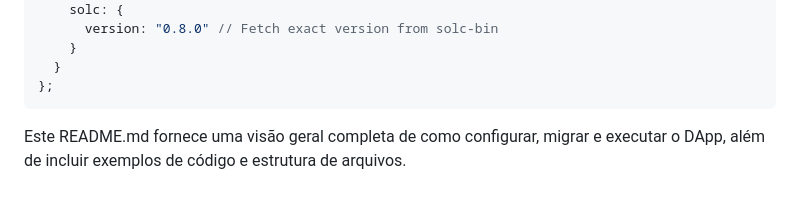
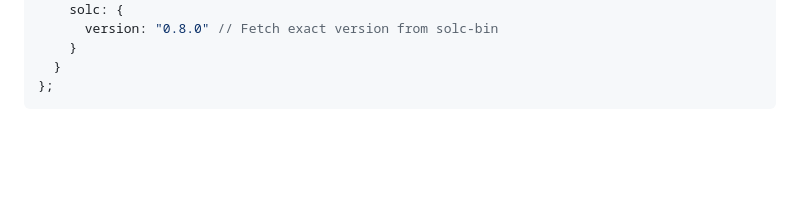
Before and after one commit to Fabreba/BlockaChaindemy, a Markdown page: README.md, the part around the change. Drawn GitHub-style; blank space fills up the shorter version.

````diff
--- a/README.md
+++ b/README.md
@@ -163,5 +163,3 @@ module.exports = {
   }
 };
 ```
-
-Este README.md fornece uma visão geral completa de como configurar, migrar e executar o DApp, além de incluir exemplos de código e estrutura de arquivos.
````
